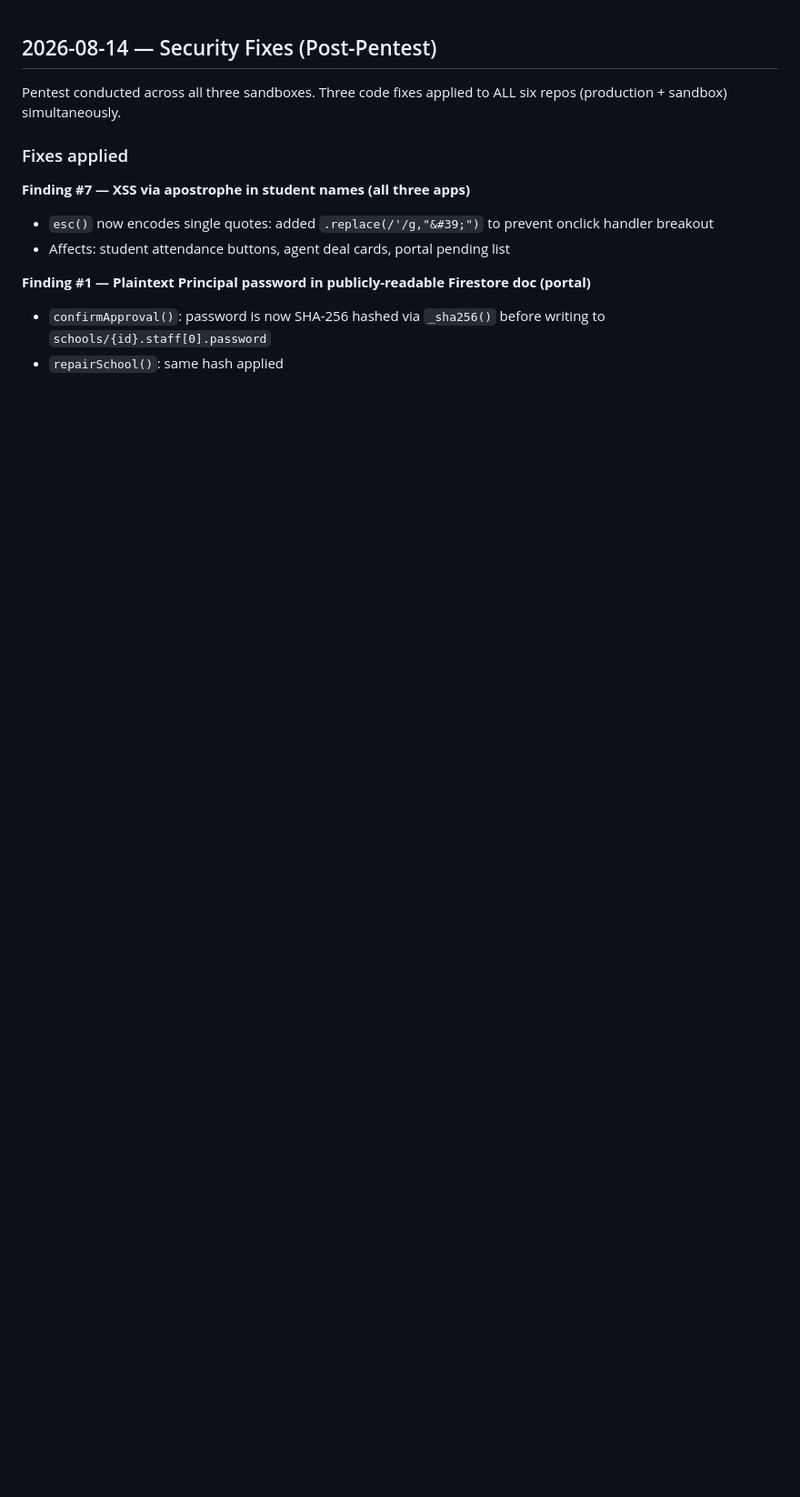
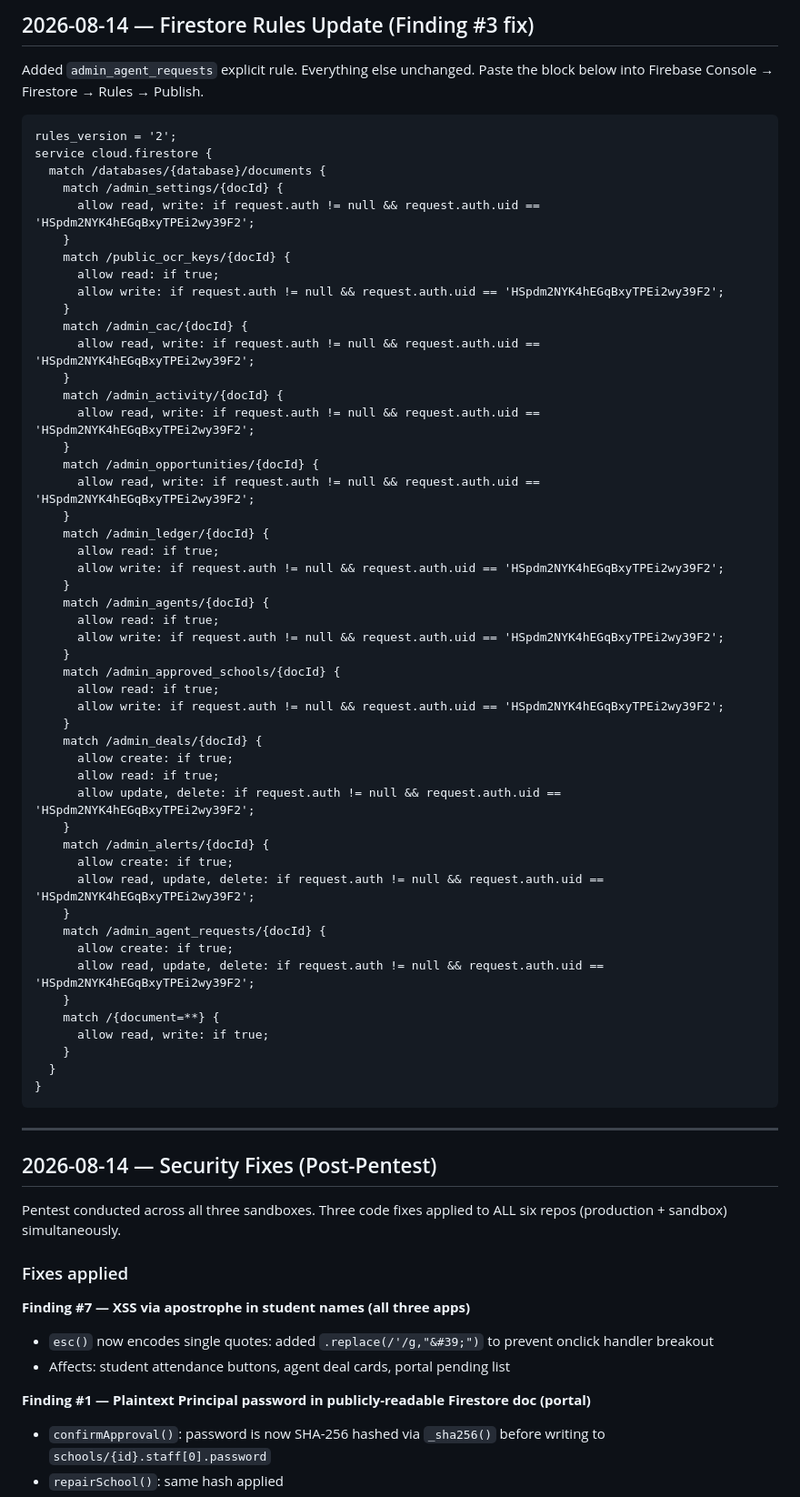
Before and after one commit to KobOmoba/bloom-portal, a Markdown page: README.md, the part around the change. Shown at 91% size. GitHub-like rendering; blank space fills up the shorter version.

Commit message:
docs: add Firestore rules update for admin_agent_requests (Finding #3)

````diff
--- a/README.md
+++ b/README.md
@@ -1,3 +1,60 @@
+## 2026-08-14 — Firestore Rules Update (Finding #3 fix)
+Added `admin_agent_requests` explicit rule. Everything else unchanged.
+Paste the block below into Firebase Console → Firestore → Rules → Publish.
+
+```
+rules_version = '2';
+service cloud.firestore {
+  match /databases/{database}/documents {
+    match /admin_settings/{docId} {
+      allow read, write: if request.auth != null && request.auth.uid == 'HSpdm2NYK4hEGqBxyTPEi2wy39F2';
+    }
+    match /public_ocr_keys/{docId} {
+      allow read: if true;
+      allow write: if request.auth != null && request.auth.uid == 'HSpdm2NYK4hEGqBxyTPEi2wy39F2';
+    }
+    match /admin_cac/{docId} {
+      allow read, write: if request.auth != null && request.auth.uid == 'HSpdm2NYK4hEGqBxyTPEi2wy39F2';
+    }
+    match /admin_activity/{docId} {
+      allow read, write: if request.auth != null && request.auth.uid == 'HSpdm2NYK4hEGqBxyTPEi2wy39F2';
+    }
+    match /admin_opportunities/{docId} {
+      allow read, write: if request.auth != null && request.auth.uid == 'HSpdm2NYK4hEGqBxyTPEi2wy39F2';
+    }
+    match /admin_ledger/{docId} {
+      allow read: if true;
+      allow write: if request.auth != null && request.auth.uid == 'HSpdm2NYK4hEGqBxyTPEi2wy39F2';
+    }
+    match /admin_agents/{docId} {
+      allow read: if true;
+      allow write: if request.auth != null && request.auth.uid == 'HSpdm2NYK4hEGqBxyTPEi2wy39F2';
+    }
+    match /admin_approved_schools/{docId} {
+      allow read: if true;
+      allow write: if request.auth != null && request.auth.uid == 'HSpdm2NYK4hEGqBxyTPEi2wy39F2';
+    }
+    match /admin_deals/{docId} {
+      allow create: if true;
+      allow read: if true;
+      allow update, delete: if request.auth != null && request.auth.uid == 'HSpdm2NYK4hEGqBxyTPEi2wy39F2';
+    }
+    match /admin_alerts/{docId} {
+      allow create: if true;
+      allow read, update, delete: if request.auth != null && request.auth.uid == 'HSpdm2NYK4hEGqBxyTPEi2wy39F2';
+    }
+    match /admin_agent_requests/{docId} {
+      allow create: if true;
+      allow read, update, delete: if request.auth != null && request.auth.uid == 'HSpdm2NYK4hEGqBxyTPEi2wy39F2';
+    }
+    match /{document=**} {
+      allow read, write: if true;
+    }
+  }
+}
+```
+
+---
 ## 2026-08-14 — Security Fixes (Post-Pentest)
 Pentest conducted across all three sandboxes. Three code fixes applied to ALL six repos
 (production + sandbox) simultaneously.
````
